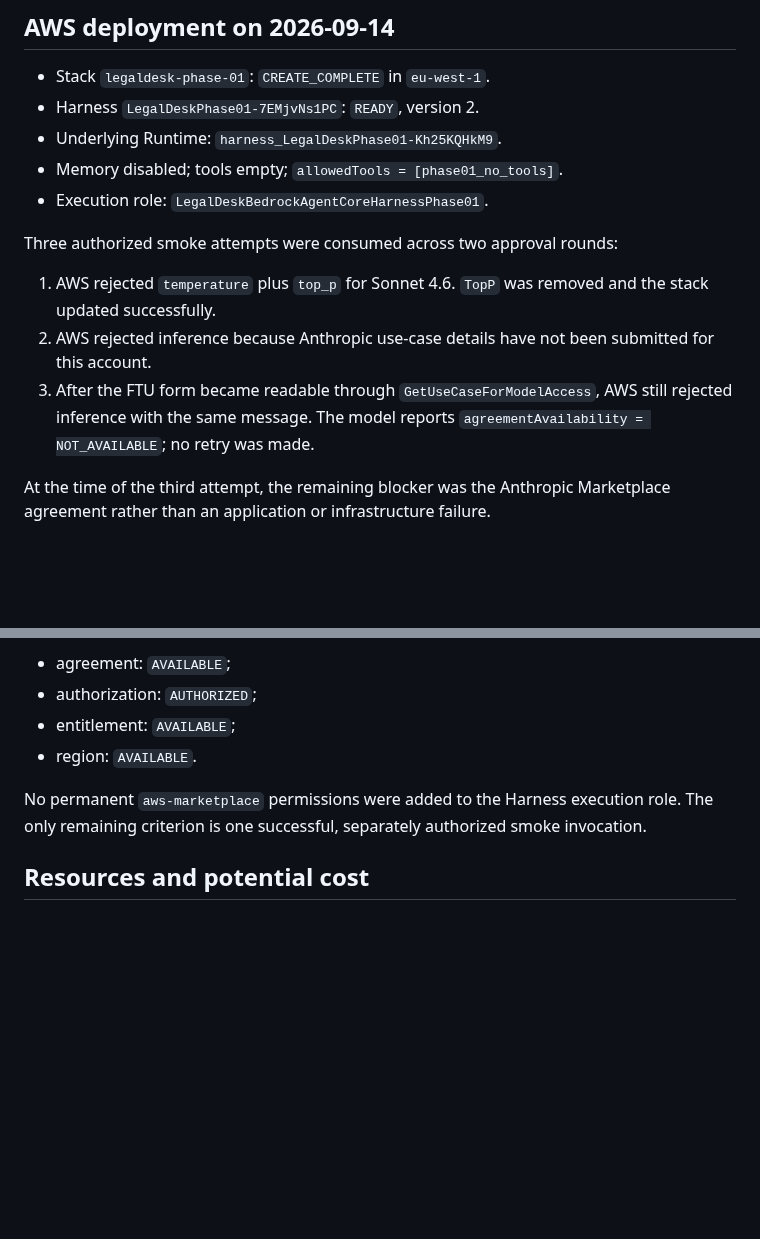
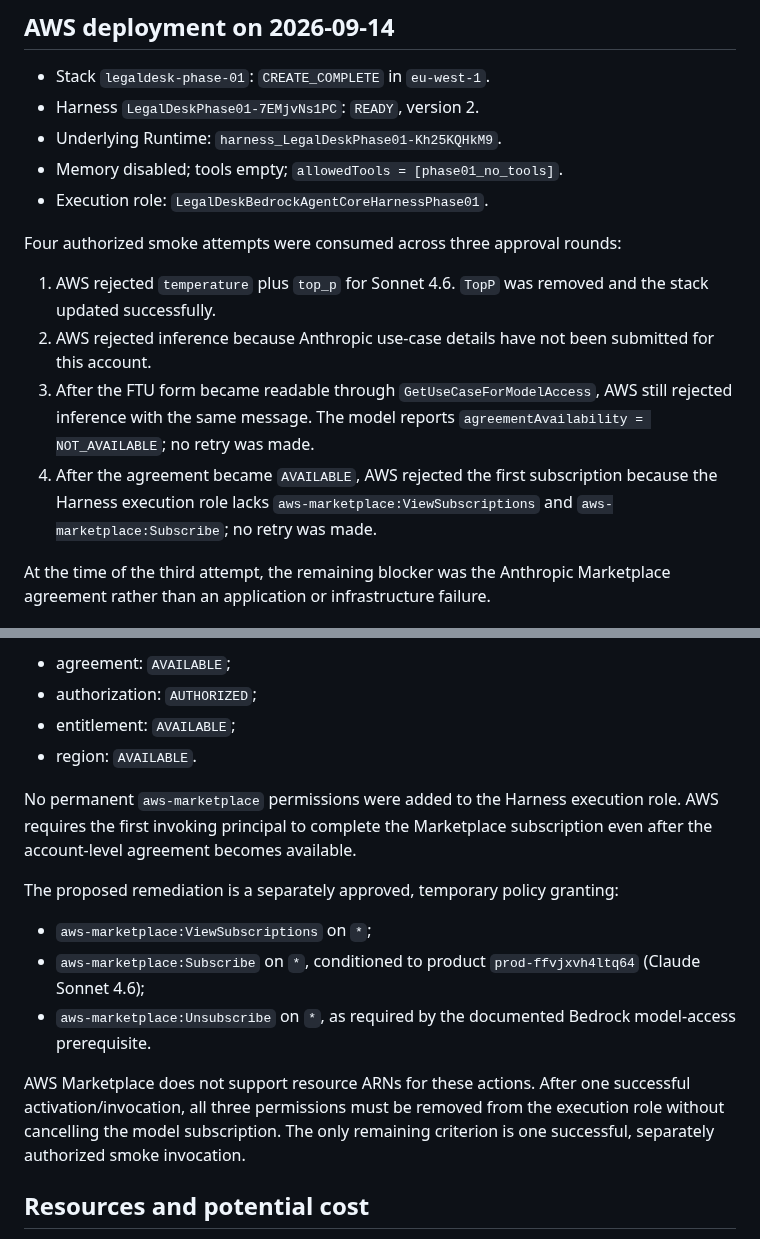
Before and after one commit to herrerogusano/LegalDesk, a Markdown page: docs/phase-01-acceptance.md, 2 parts joined by grey strips. Rendered like a GitHub page; blank space fills up the shorter version.

Commit message:
docs: record Marketplace activation blocker

```diff
--- a/docs/phase-01-acceptance.md
+++ b/docs/phase-01-acceptance.md
@@ -36,7 +36,7 @@ Valid; requires CAPABILITY_NAMED_IAM
 - Memory disabled; tools empty; `allowedTools = [phase01_no_tools]`.
 - Execution role: `LegalDeskBedrockAgentCoreHarnessPhase01`.
 
-Three authorized smoke attempts were consumed across two approval rounds:
+Four authorized smoke attempts were consumed across three approval rounds:
 
 1. AWS rejected `temperature` plus `top_p` for Sonnet 4.6. `TopP` was removed
    and the stack updated successfully.
@@ -45,6 +45,9 @@ Three authorized smoke attempts were consumed across two approval rounds:
 3. After the FTU form became readable through `GetUseCaseForModelAccess`, AWS
    still rejected inference with the same message. The model reports
    `agreementAvailability = NOT_AVAILABLE`; no retry was made.
+4. After the agreement became `AVAILABLE`, AWS rejected the first subscription
+   because the Harness execution role lacks `aws-marketplace:ViewSubscriptions`
+   and `aws-marketplace:Subscribe`; no retry was made.
 
 At the time of the third attempt, the remaining blocker was the Anthropic
 Marketplace agreement rather than an application or infrastructure failure.
@@ -61,8 +64,21 @@ performed once and did not invoke a model. A supervisor read-back confirmed:
 - region: `AVAILABLE`.
 
 No permanent `aws-marketplace` permissions were added to the Harness execution
-role. The only remaining criterion is one successful, separately authorized
-smoke invocation.
+role. AWS requires the first invoking principal to complete the Marketplace
+subscription even after the account-level agreement becomes available.
+
+The proposed remediation is a separately approved, temporary policy granting:
+
+- `aws-marketplace:ViewSubscriptions` on `*`;
+- `aws-marketplace:Subscribe` on `*`, conditioned to product
+  `prod-ffvjxvh4ltq64` (Claude Sonnet 4.6);
+- `aws-marketplace:Unsubscribe` on `*`, as required by the documented Bedrock
+  model-access prerequisite.
+
+AWS Marketplace does not support resource ARNs for these actions. After one
+successful activation/invocation, all three permissions must be removed from
+the execution role without cancelling the model subscription. The only
+remaining criterion is one successful, separately authorized smoke invocation.
 
 ## Resources and potential cost
 
```
